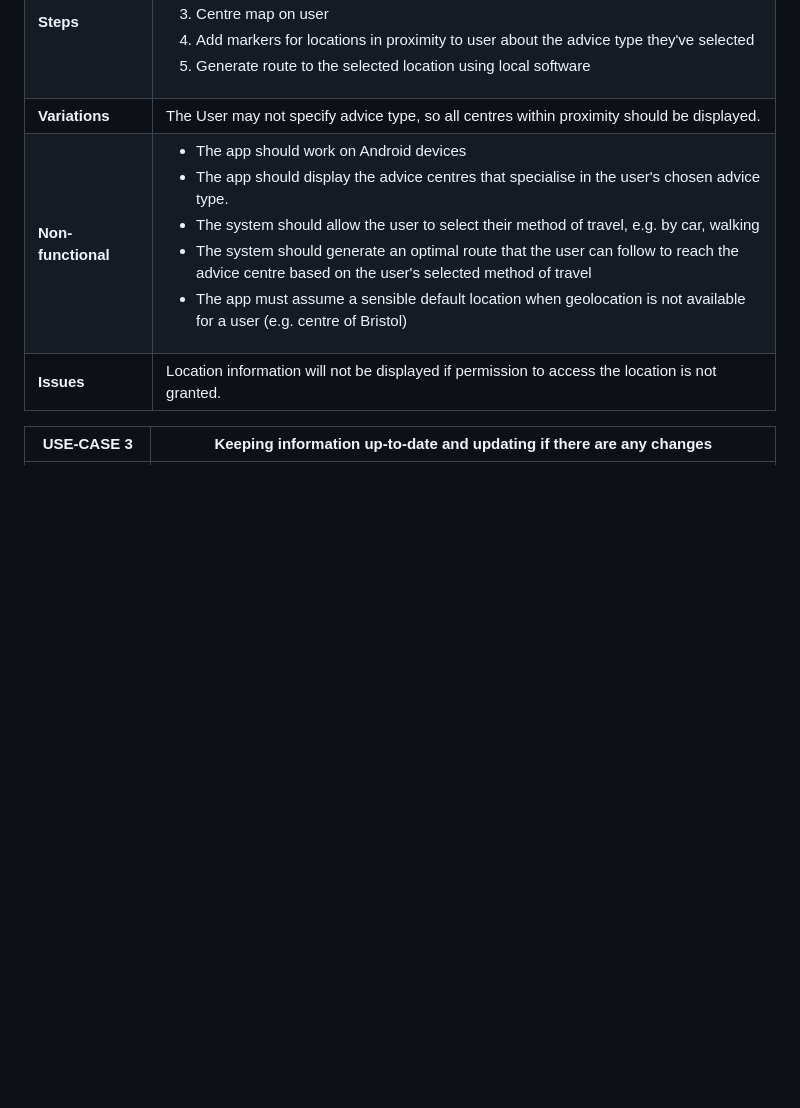
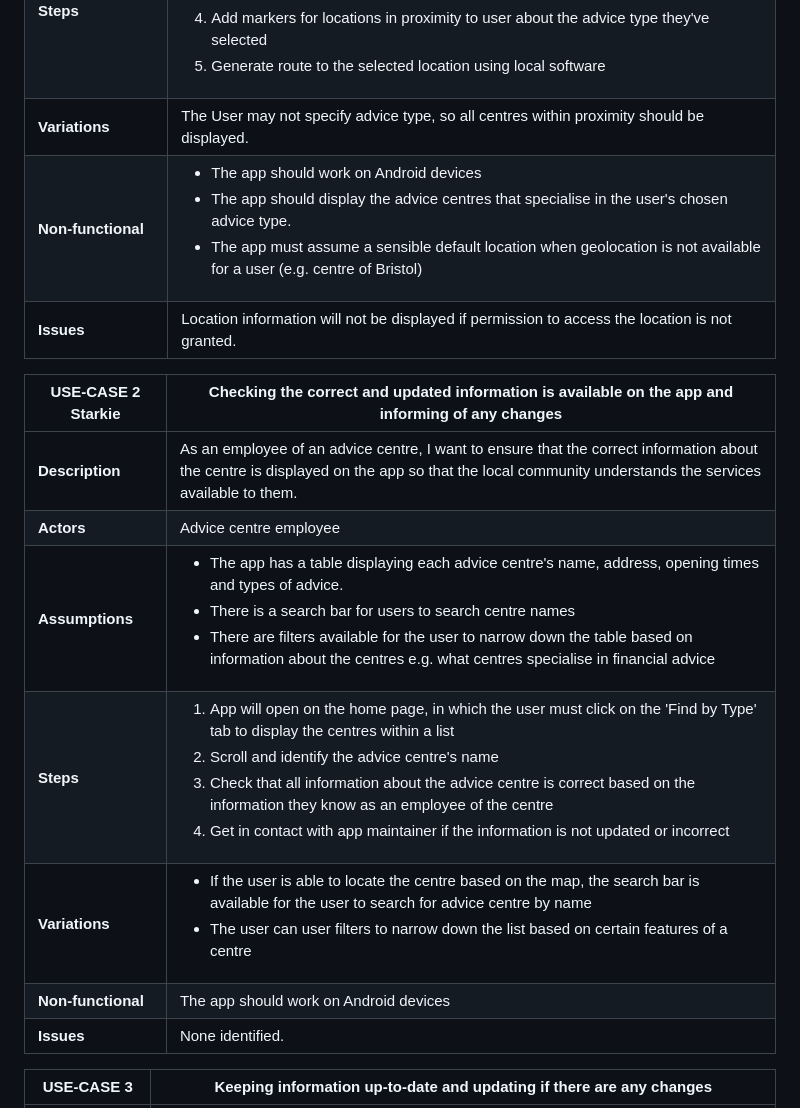
Before and after one commit to starphillips/BristolOpenData, a Markdown page: docs/requirements.md, the part around one of its changes. Drawn GitHub-style; blank space fills up the shorter version.

```diff
--- a/docs/requirements.md
+++ b/docs/requirements.md
@@ -39,8 +29,18 @@ Actors that appear in the following use-case are as follows:
 | **Assumptions** | The user enables the collection of cookies and shares geo-location.
 | **Steps** | <ol><li> Search Keyword - e.g., Debt</li><li> Give Permission to use my location</li> <li> Centre map on user</li> <li> Add markers for locations in proximity to user about the advice type they've selected</li> <li> Generate route to the selected location using local software</li> </ol>
 | **Variations** | The User may not specify advice type, so all centres within proximity should be displayed. |
-| **Non-functional** | <ul> <li>The app should work on Android devices</li> <li>The app should display the advice centres that specialise in the user's chosen advice type.</li> <li>The system should allow the user to select their method of travel, e.g. by car, walking</li> <li>The system should generate an optimal route that the user can follow to reach the advice centre based on the user's selected method of travel</li> <li> The app must assume a sensible default location when geolocation is not available for a user (e.g. centre of Bristol) </li> </ul>|
+| **Non-functional** | <ul> <li>The app should work on Android devices</li> <li>The app should display the advice centres that specialise in the user's chosen advice type.</li> <li> The app must assume a sensible default location when geolocation is not available for a user (e.g. centre of Bristol) </li> </ul>|
 | **Issues** | Location information will not be displayed if permission to access the location is not granted.
+
+| USE-CASE 2 Starkie | Checking the correct and updated information is available on the app and informing of any changes|
+| -------------------------------------- | ------------------- |
+| **Description** |  As an employee of an advice centre, I want to ensure that the correct information about the centre is displayed on the app so that the local community understands the services available to them. |
+| **Actors** | Advice centre employee |
+| **Assumptions** | <ul> <li> The app has a table displaying each advice centre's name, address, opening times and types of advice. </li> <li>There is a search bar for users to search centre names</li> <li> There are filters available for the user to narrow down the table based on information about the centres e.g. what centres specialise in financial advice </li> </ul> </td></tr>
+| **Steps** | <ol> <li> App will open on the home page, in which the user must click on the 'Find by Type' tab to display the centres within a list </li> <li> Scroll and identify the advice centre's name </li> <li> Check that all information about the advice centre is correct based on the information they know as an employee of the centre </li> <li> Get in contact with app maintainer if the information is not updated or incorrect </li> </ol> |
+| **Variations** | <ul> <li> If the user is able to locate the centre based on the map, the search bar is available for the user to search for advice centre by name </li> <li> The user can user filters to narrow down the list based on certain features of a centre </li> </ul>|
+| **Non-functional** | The app should work on Android devices |
+| **Issues** | None identified.
 
 | USE-CASE 3 | Keeping information up-to-date and updating if there are any changes |
 | -------------------------------------- | ------------------- |
```
Also changed, not shown: other parts of docs/requirements.md (+1 -11 lines).
